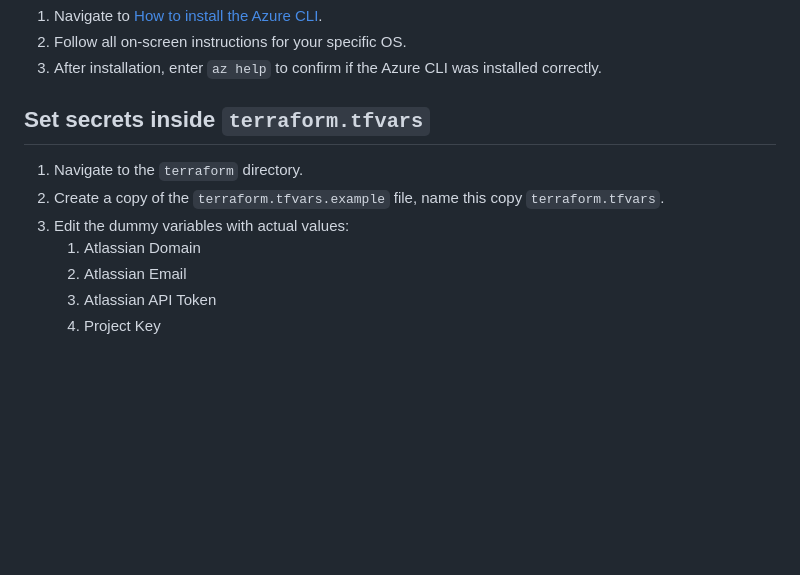
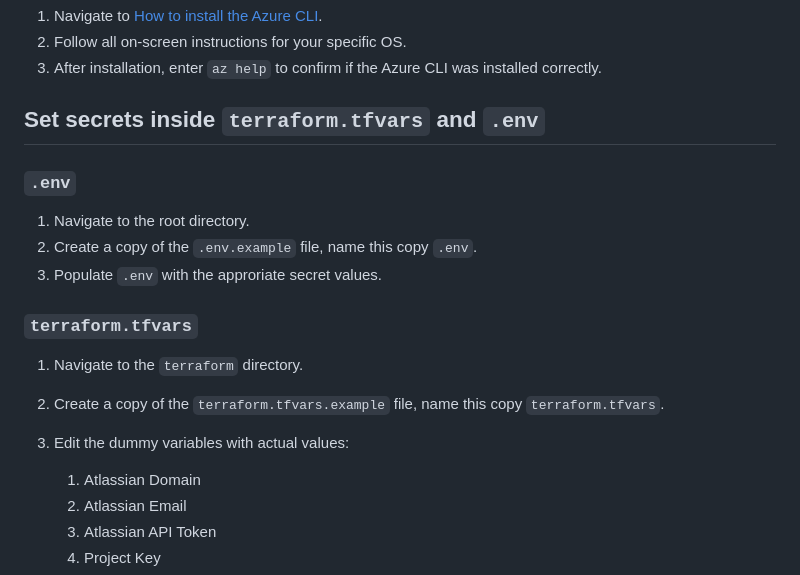
Before and after one commit to kashili/MCP, a Markdown page: README.md, the part around one of its changes. GitHub-like rendering; blank space fills up the shorter version.

Commit message:
README content updates

```diff
--- a/README.md
+++ b/README.md
@@ -26,11 +26,20 @@ This README will guide you through the various steps to execute terraform script
 2. Follow all on-screen instructions for your specific OS.
 3. After installation, enter `az help` to confirm if the Azure CLI was installed correctly.
 
-## Set secrets inside `terraform.tfvars`
+## Set secrets inside `terraform.tfvars` and `.env`
+
+### `.env`
+
+1. Navigate to the root directory.
+2. Create a copy of the `.env.example` file, name this copy `.env`.
+3. Populate `.env` with the approriate secret values.
+
+### `terraform.tfvars`
 
 1. Navigate to the `terraform` directory.
 2. Create a copy of the `terraform.tfvars.example` file, name this copy `terraform.tfvars`.
 3. Edit the dummy variables with actual values:
+
    1. Atlassian Domain
    2. Atlassian Email
    3. Atlassian API Token
```
Also changed, not shown: other parts of README.md (+6 -12 lines).
